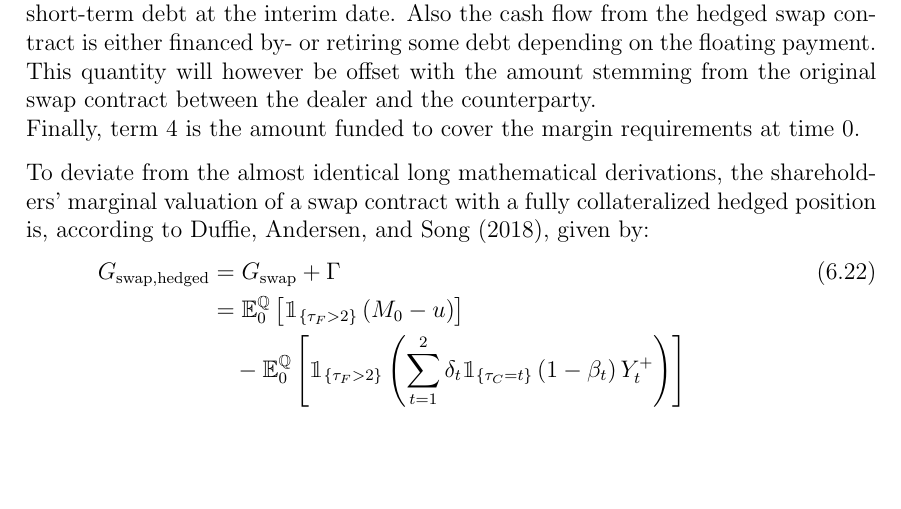
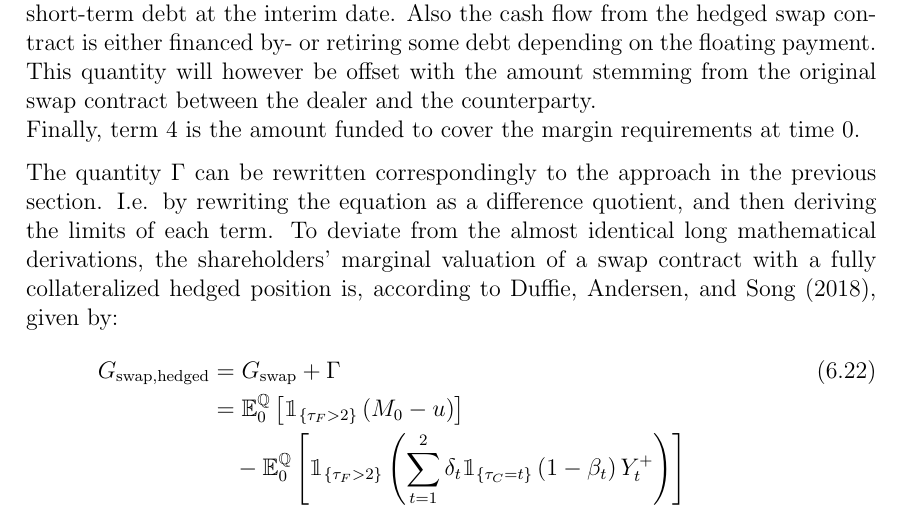
Before and after one commit to sebastianbaltser/master-thesis, a LaTeX thesis (thesis/main.tex, which reads thesis/content/body-matter/swap-contract/secured-swap-valuation.tex): part of page 68 of 70, cut so that both start at the same text, the shorter picture padded with empty space. Compiled offline with pdfLaTeX.

Commit message:
Explain avoided mathematical approach

```diff
--- a/thesis/content/body-matter/swap-contract/secured-swap-valuation.tex
+++ b/thesis/content/body-matter/swap-contract/secured-swap-valuation.tex
@@ -107,6 +107,8 @@
         \\
         Finally, term 4 is the amount funded to cover the margin requirements at time 0.
 
+        The quantity $\Gamma$ can be rewritten correspondingly to the approach in the previous section.
+        I.e. by rewriting the equation as a difference quotient, and then deriving the limits of each term.
         To deviate from the almost identical long mathematical derivations,
         the shareholders' marginal valuation of a swap contract with a fully collateralized hedged position is, according to \textcite{ADS2018}, given by:
         \begin{align}
```
